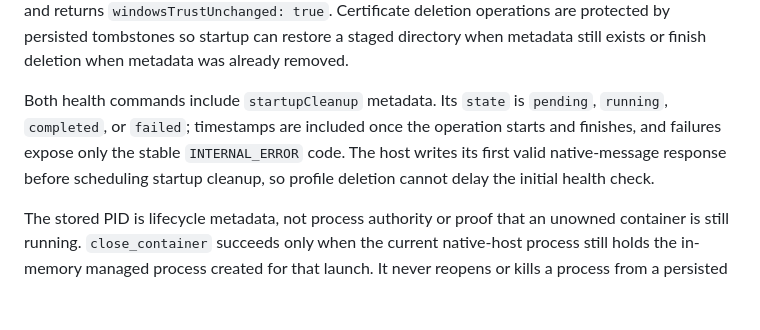
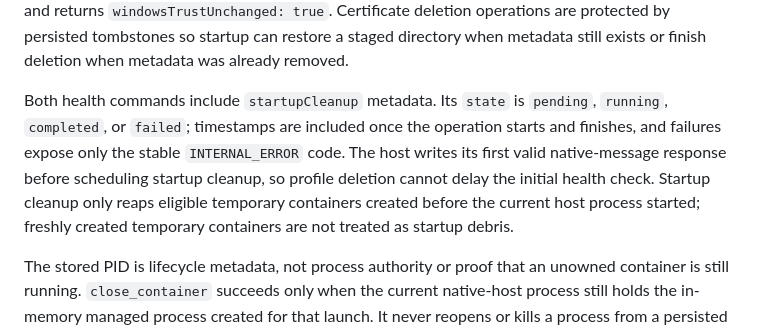
Before and after one commit to tobiasGuta/ScopeNest, a Markdown page: docs/native-protocol.md, the part around the change. GitHub-like rendering; blank space fills up the shorter version.

Commit message:
docs(protocol): describe startup cleanup boundary

```diff
--- a/docs/native-protocol.md
+++ b/docs/native-protocol.md
@@ -88,7 +88,7 @@ Linux manual trust acknowledgment is identity-bound metadata, not trust verifica
 
 Windows certificate trust operations target only `CurrentUser\Root`. The host persists recoverable trust states (`installing`, `removing`, `trust_error`) with an operation token and expected fingerprint before changing the trust store, verifies the exact managed DER afterward, and reconciles incomplete operations on startup. `delete_certificate` returns `CERTIFICATE_TRUST_MUST_BE_REMOVED_FIRST` for ScopeNest-owned certificates and `CERTIFICATE_REFERENCE_IN_USE` while a proxy or template still references the certificate. For trusted certificates not installed by ScopeNest, deletion is library-only and returns `windowsTrustUnchanged: true`. Certificate deletion operations are protected by persisted tombstones so startup can restore a staged directory when metadata still exists or finish deletion when metadata was already removed.
 
-Both health commands include `startupCleanup` metadata. Its `state` is `pending`, `running`, `completed`, or `failed`; timestamps are included once the operation starts and finishes, and failures expose only the stable `INTERNAL_ERROR` code. The host writes its first valid native-message response before scheduling startup cleanup, so profile deletion cannot delay the initial health check.
+Both health commands include `startupCleanup` metadata. Its `state` is `pending`, `running`, `completed`, or `failed`; timestamps are included once the operation starts and finishes, and failures expose only the stable `INTERNAL_ERROR` code. The host writes its first valid native-message response before scheduling startup cleanup, so profile deletion cannot delay the initial health check. Startup cleanup only reaps eligible temporary containers created before the current host process started; freshly created temporary containers are not treated as startup debris.
 
 The stored PID is lifecycle metadata, not process authority or proof that an unowned container is still running. `close_container` succeeds only when the current native-host process still holds the in-memory managed process created for that launch. It never reopens or kills a process from a persisted PID. When no matching managed process exists, reconciliation, relaunch, and deletion use Chromium profile-lock markers so PID reuse cannot preserve false running state.
 
```
